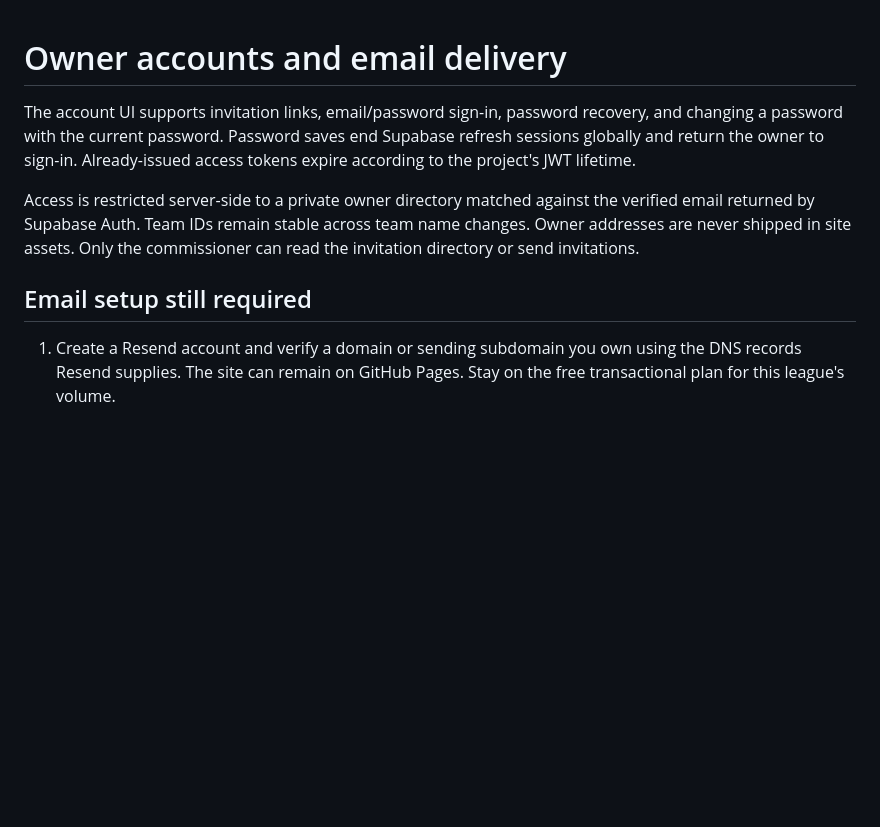
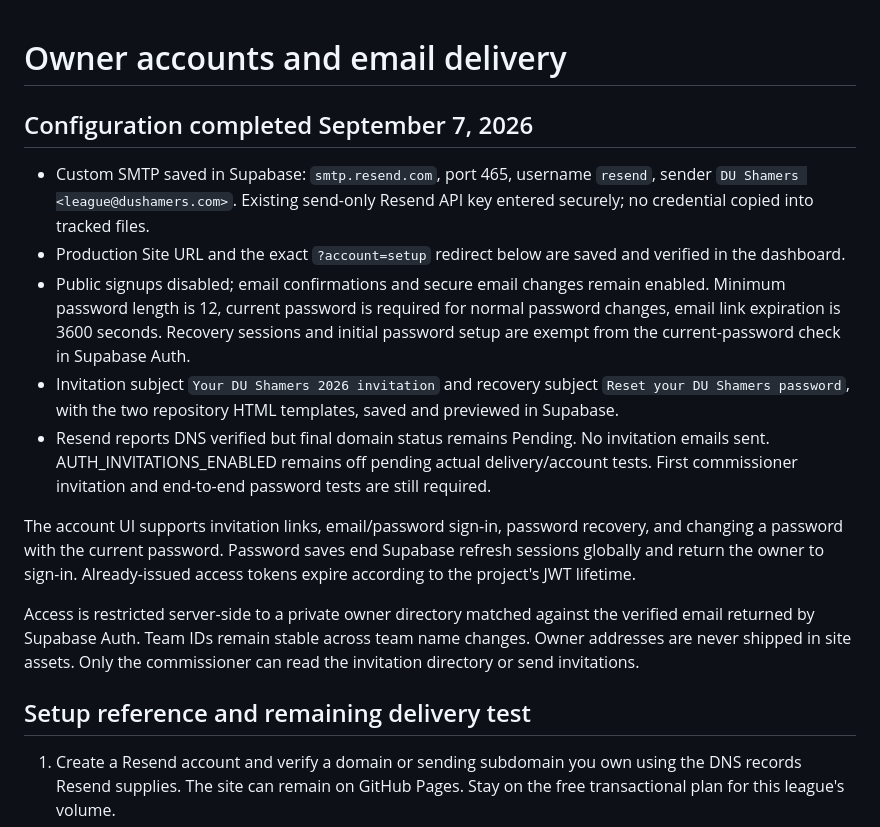
Before and after one commit to mpsthedude/DU-Shamers-2026, a Markdown page: docs/AUTH_SETUP.md, the part around the change. Rendered like a GitHub page; blank space fills up the shorter version.

Commit message:
Record configured SMTP and account security settings

```diff
--- a/docs/AUTH_SETUP.md
+++ b/docs/AUTH_SETUP.md
@@ -1,10 +1,18 @@
 # Owner accounts and email delivery
+
+## Configuration completed September 7, 2026
+
+- Custom SMTP saved in Supabase: `smtp.resend.com`, port 465, username `resend`, sender `DU Shamers <league@dushamers.com>`. Existing send-only Resend API key entered securely; no credential copied into tracked files.
+- Production Site URL and the exact `?account=setup` redirect below are saved and verified in the dashboard.
+- Public signups disabled; email confirmations and secure email changes remain enabled. Minimum password length is 12, current password is required for normal password changes, email link expiration is 3600 seconds. Recovery sessions and initial password setup are exempt from the current-password check in Supabase Auth.
+- Invitation subject `Your DU Shamers 2026 invitation` and recovery subject `Reset your DU Shamers password`, with the two repository HTML templates, saved and previewed in Supabase.
+- Resend reports DNS verified but final domain status remains Pending. No invitation emails sent. AUTH_INVITATIONS_ENABLED remains off pending actual delivery/account tests. First commissioner invitation and end-to-end password tests are still required.
 
 The account UI supports invitation links, email/password sign-in, password recovery, and changing a password with the current password. Password saves end Supabase refresh sessions globally and return the owner to sign-in. Already-issued access tokens expire according to the project's JWT lifetime.
 
 Access is restricted server-side to a private owner directory matched against the verified email returned by Supabase Auth. Team IDs remain stable across team name changes. Owner addresses are never shipped in site assets. Only the commissioner can read the invitation directory or send invitations.
 
-## Email setup still required
+## Setup reference and remaining delivery test
 
 1. Create a Resend account and verify a domain or sending subdomain you own using the DNS records Resend supplies. The site can remain on GitHub Pages. Stay on the free transactional plan for this league's volume.
 2. Configure custom SMTP in Supabase Auth using the Resend integration and a verified sender, display name `DU Shamers`. Keep the SMTP/API password out of the repository and browser assets. Turn off email link tracking to preserve authentication links.
```
Also changed, not shown: PROJECT_HANDOFF.md (+6 -0 lines).
